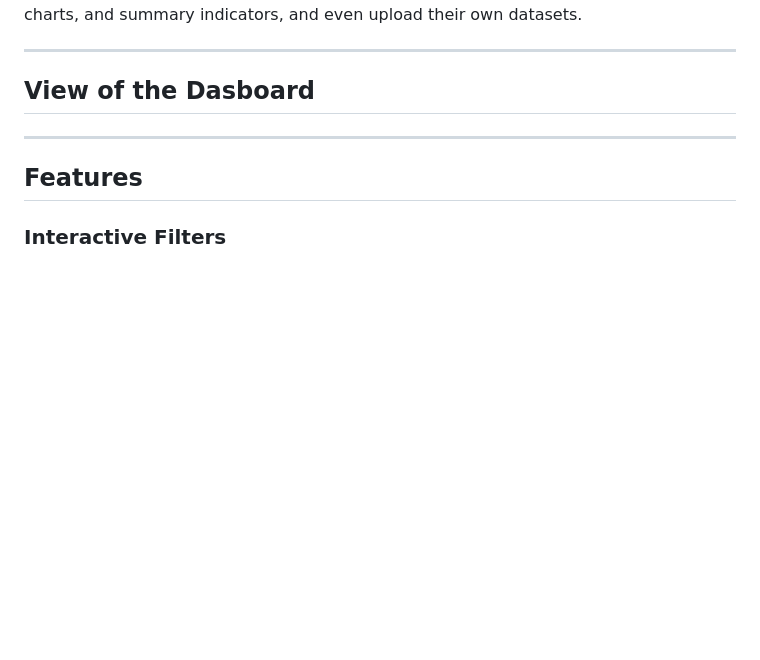
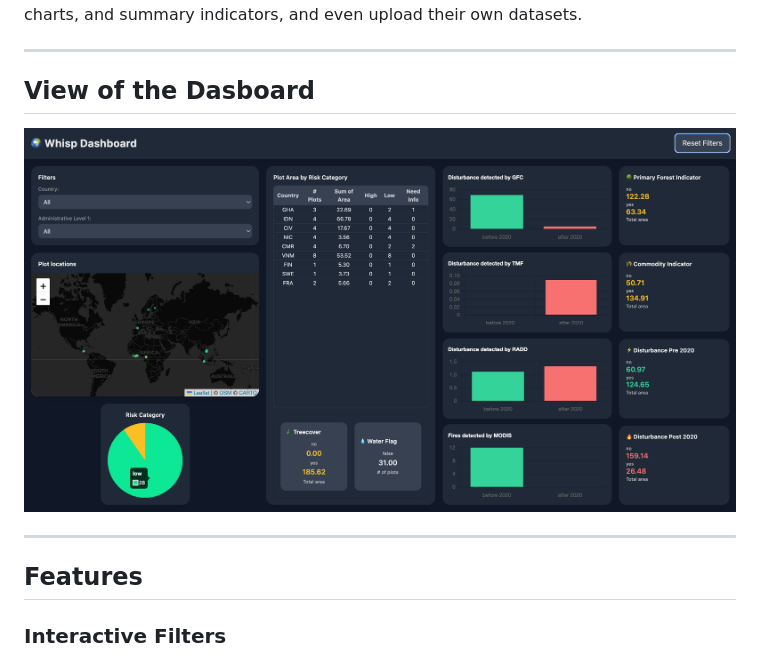
Before and after one commit to nicolevasos/EUDR-Dashboard, a Markdown page: README.md, the part around the change. Rendered like a GitHub page; blank space fills up the shorter version.

```diff
--- a/README.md
+++ b/README.md
@@ -5,6 +5,7 @@ Users can filter data by country and administrative levels, view maps, pie chart
 
 ---
 ## View of the Dasboard
+![Dashboard Screenshot](.github/assets/dashboard_screenshot.png)
 
 
 ---
```
